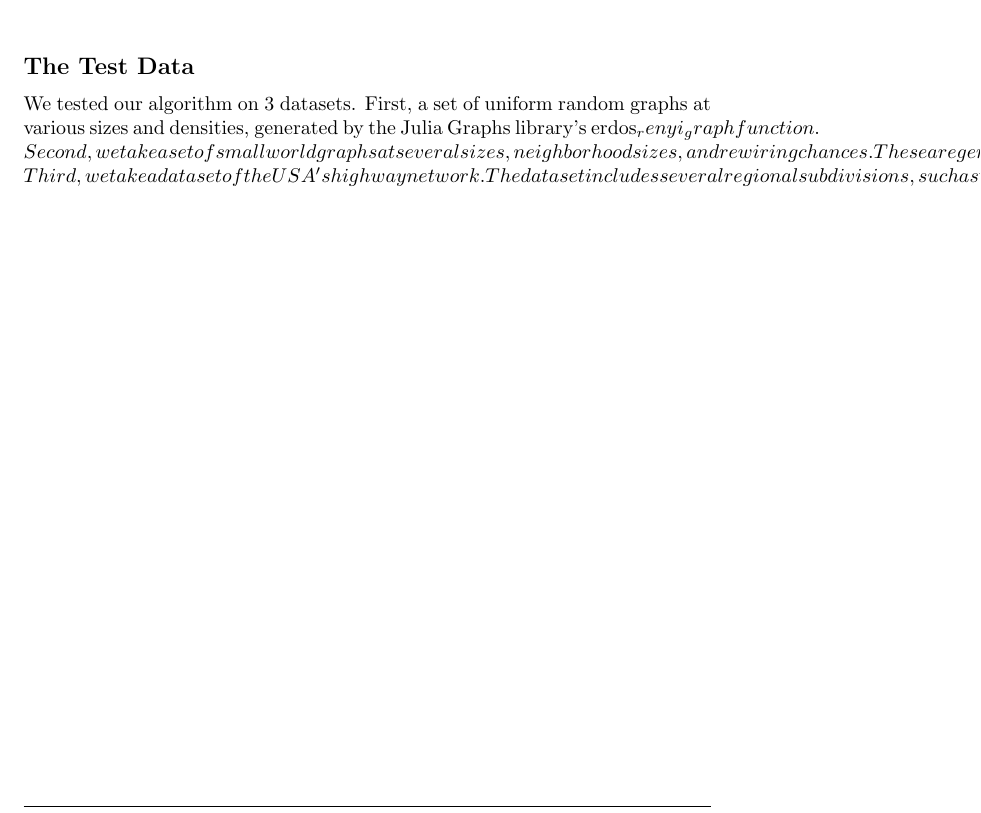
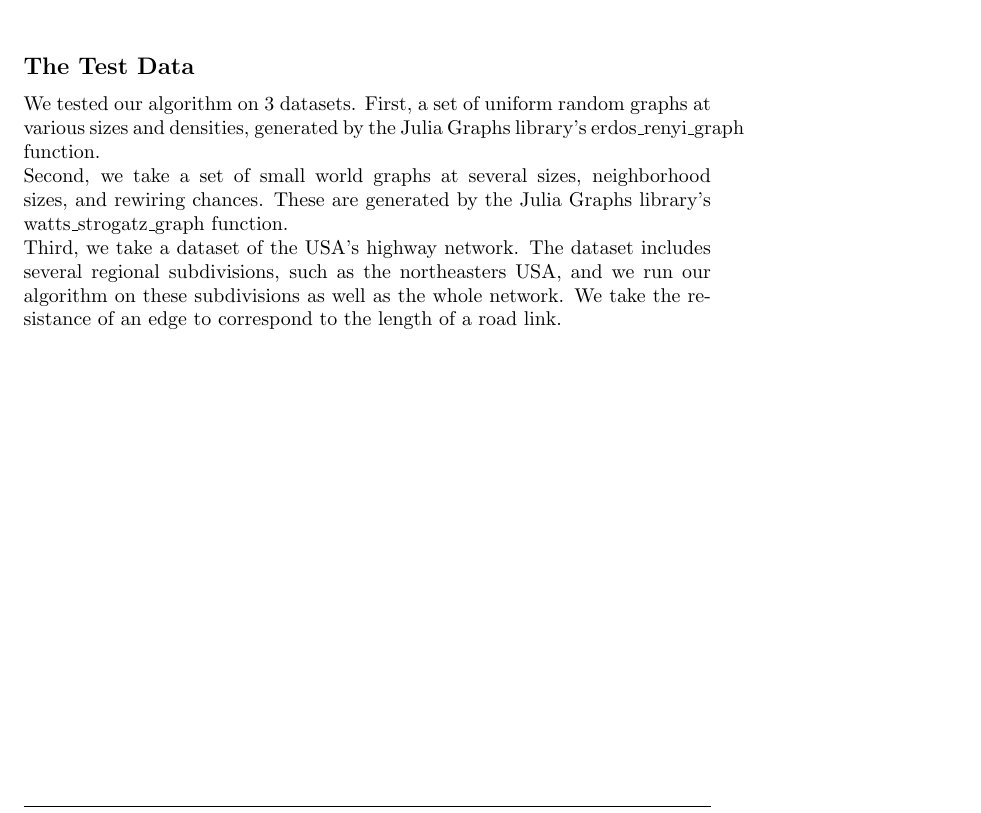
Before and after one commit to rsofaer/ind_study_fall_2012, a LaTeX document (project.tex): part of page 3 of 3, cut so that both start at the same text. Compiled offline with pdfLaTeX.

Commit message:
Escape backslashes

```diff
--- a/project.tex
+++ b/project.tex
@@ -60,7 +60,7 @@ Some of the parts of our low stretch spanning tree algorithm operate on the reci
 \subsection{Implementation}
 We implemented Spielman et al's algorithm from Lower Stretch Spanning Trees in the Julia language, a recent language combining dynamic typing with just-in-time compilation via LLVM to get good speed on easily written code.  We chose Julia for the ease of programming it gives without sacrificing good speed on custom datasets and interfaces.  We use the Julia Graphs library\cite{juliagraphs}, which is a port of the Boost Graph Library.  Our algorithm uses the graph interface provided by Graphs.jl to act on Julia's sparse matrix type, SparseMatrixCSC.  The implementation is not optimized for good running time, and we do not consider the running time to be representative of what a lower level or more highly parallelized implementation could reach.  However, the stretch we calculate can be used to estimate how well derived preconditioners or solvers might work on these types of graphs.\\
 \subsection*{The Test Data}
-We tested our algorithm on 3 datasets.  First, a set of uniform random graphs at various sizes and densities, generated by the Julia Graphs library's erdos_renyi_graph function.\\
-Second, we take a set of small world graphs at several sizes, neighborhood sizes, and rewiring chances.  These are generated by the Julia Graphs library's watts_strogatz_graph function.\\
+We tested our algorithm on 3 datasets.  First, a set of uniform random graphs at various sizes and densities, generated by the Julia Graphs library's erdos\_renyi\_graph function.\\
+Second, we take a set of small world graphs at several sizes, neighborhood sizes, and rewiring chances.  These are generated by the Julia Graphs library's watts\_strogatz\_graph function.\\
 Third, we take a dataset of the USA's highway network.  The dataset includes several regional subdivisions, such as the northeasters USA, and we run our algorithm on these subdivisions as well as the whole network.  We take the resistance of an edge to correspond to the length of a road link. \\
 \end{document}
```
